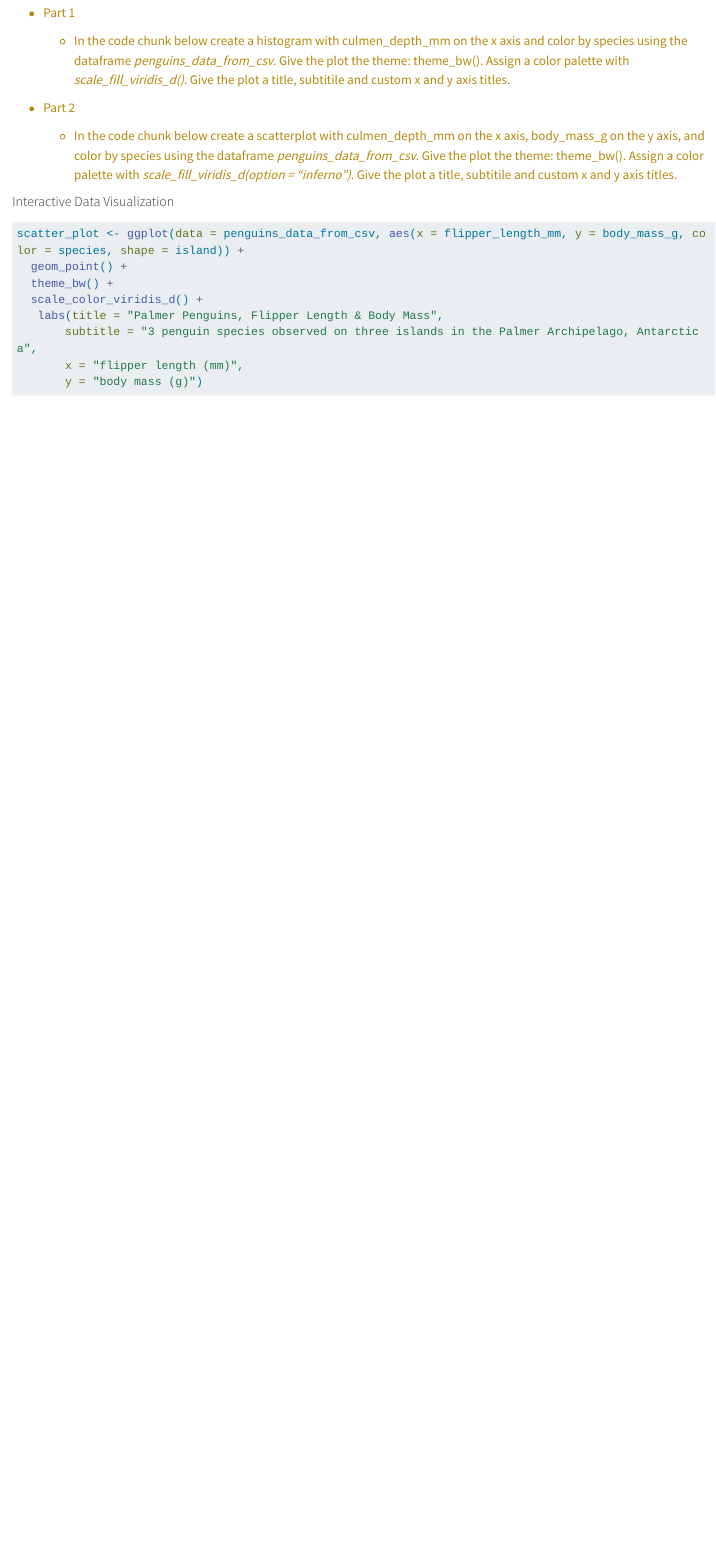
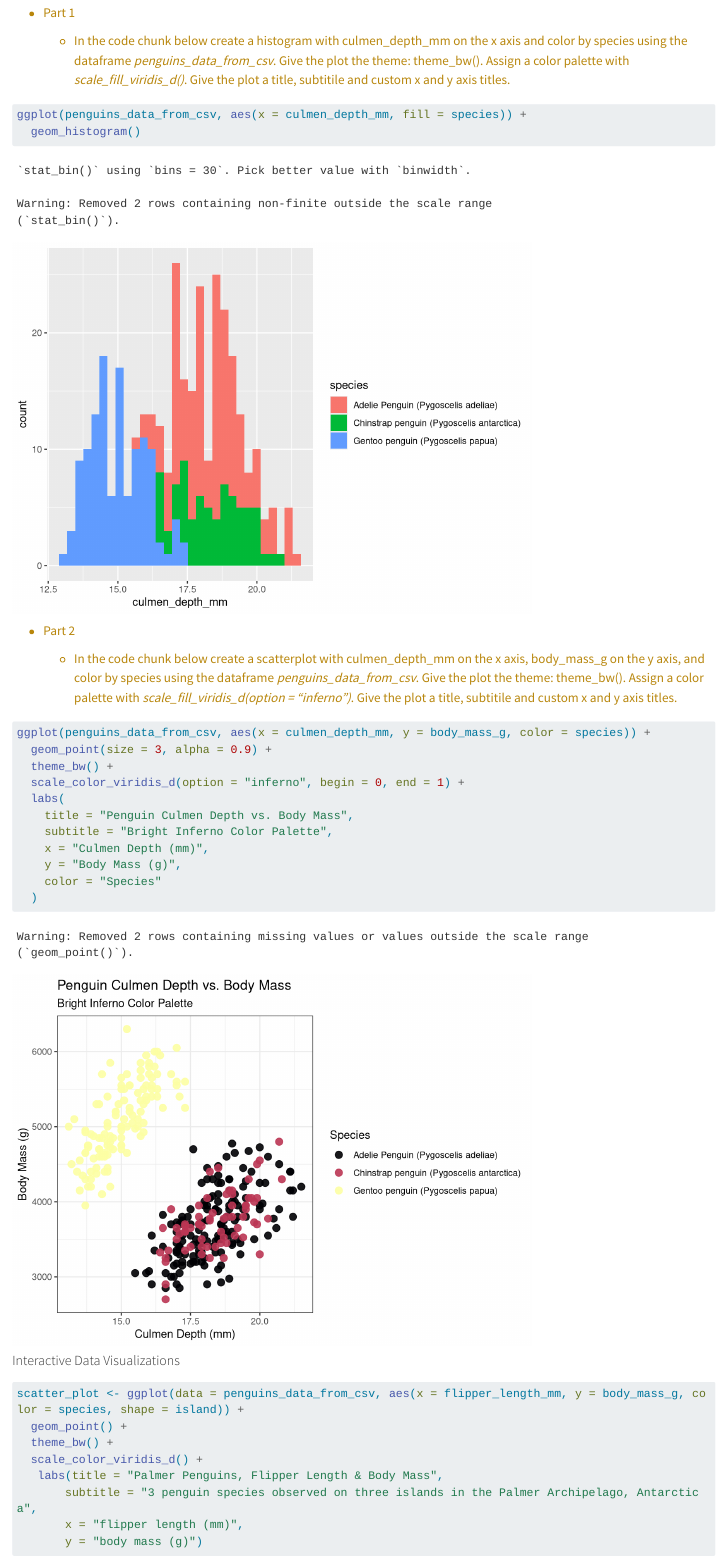
Before and after one commit to NSF-ALL-SPICE-Alliance/DS422-Geocomputation, a Quarto document (penguins_analysis.qmd): the page in a window 1100 px wide, from 9420 px down before the commit and from 9530 px down after it, so that both start at the same text. Rendered offline with R 4.5, knitr and Pandoc in place of Quarto, with nearby package versions; code that draws random numbers runs with fixed seeds of ours; some code elsewhere in the file could not run offline; long lines of code are wrapped; column names are cleaned by a stand-in for the janitor package.

Commit message:
made histograms and scatter plots

````diff
--- a/penguins_analysis.qmd
+++ b/penguins_analysis.qmd
@@ -206,7 +211,8 @@ ggplot(data = penguins_data_from_csv, aes(x = flipper_length_mm, y = body_mass_g
     -   In the code chunk below create a histogram with culmen_depth_mm on the x axis and color by species using the dataframe *penguins_data_from_csv*. Give the plot the theme: theme_bw(). Assign a color palette with *scale_fill_viridis_d()*. Give the plot a title, subtitile and custom x and y axis titles.
 
 ```{r}
-
+ggplot(penguins_data_from_csv, aes(x = culmen_depth_mm, fill = species)) +
+  geom_histogram()
 ```
 
 -   Part 2
@@ -214,10 +220,20 @@ ggplot(data = penguins_data_from_csv, aes(x = flipper_length_mm, y = body_mass_g
     -   In the code chunk below create a scatterplot with culmen_depth_mm on the x axis, body_mass_g on the y axis, and color by species using the dataframe *penguins_data_from_csv*. Give the plot the theme: theme_bw(). Assign a color palette with *scale_fill_viridis_d(option = "inferno")*. Give the plot a title, subtitile and custom x and y axis titles.
 
 ```{r}
-
+ggplot(penguins_data_from_csv, aes(x = culmen_depth_mm, y = body_mass_g, color = species)) +
+  geom_point(size = 3, alpha = 0.9) +
+  theme_bw() +
+  scale_color_viridis_d(option = "inferno", begin = 0, end = 1) +
+  labs(
+    title = "Penguin Culmen Depth vs. Body Mass",
+    subtitle = "Bright Inferno Color Palette",
+    x = "Culmen Depth (mm)",
+    y = "Body Mass (g)",
+    color = "Species"
+  )
 ```
 
-#### Interactive Data Visualization
+#### Interactive Data Visualizations
 
 ```{r}
 scatter_plot <- ggplot(data = penguins_data_from_csv, aes(x = flipper_length_mm, y = body_mass_g, color = species, shape = island)) +
````
Also changed, not shown: penguins_analysis.qmd (5 more changed lines).
